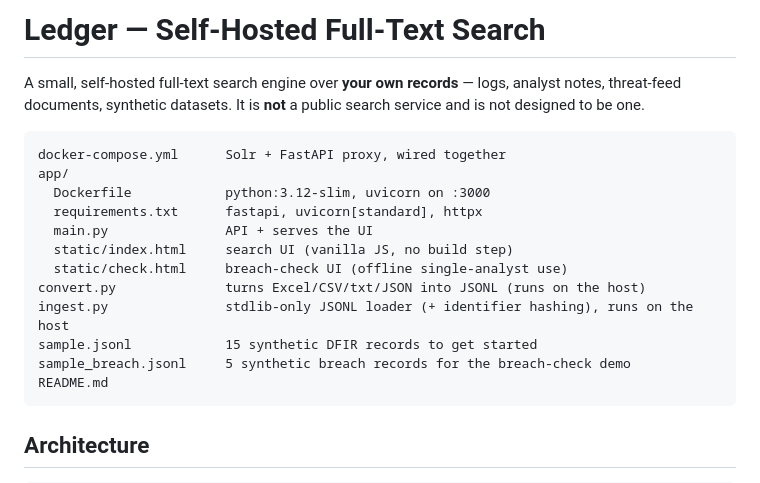
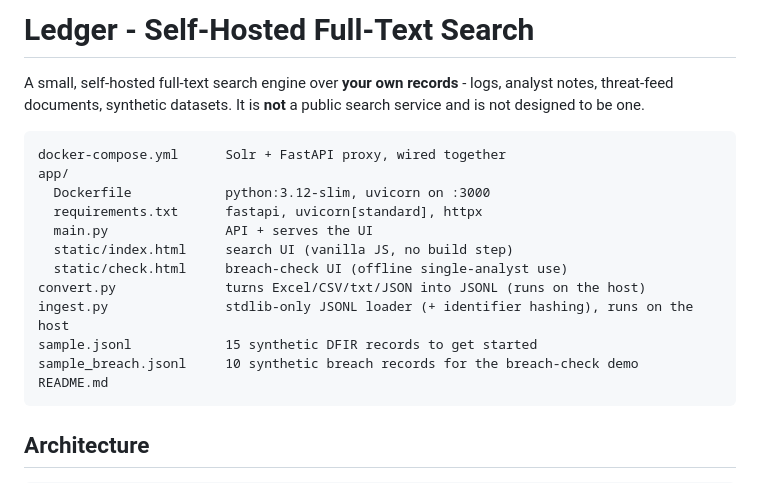
Before and after one commit to subashjaganathan/hawk-breach-check, a Markdown page: README.md, the part around one of its changes. Drawn GitHub-style.

Commit message:
Clean README: remove em-dashes and emoji, fix sample count

````diff
--- a/README.md
+++ b/README.md
@@ -1,6 +1,6 @@
-# Ledger — Self-Hosted Full-Text Search
+# Ledger - Self-Hosted Full-Text Search
 
-A small, self-hosted full-text search engine over **your own records** — logs,
+A small, self-hosted full-text search engine over **your own records** - logs,
 analyst notes, threat-feed documents, synthetic datasets. It is **not** a public
 search service and is not designed to be one.
 
@@ -15,7 +15,7 @@ app/
 convert.py              turns Excel/CSV/txt/JSON into JSONL (runs on the host)
 ingest.py               stdlib-only JSONL loader (+ identifier hashing), runs on the host
 sample.jsonl            15 synthetic DFIR records to get started
-sample_breach.jsonl     5 synthetic breach records for the breach-check demo
+sample_breach.jsonl     10 synthetic breach records for the breach-check demo
 README.md
 ```
 
````
Also changed, not shown: other parts of README.md (+17 -17 lines).
